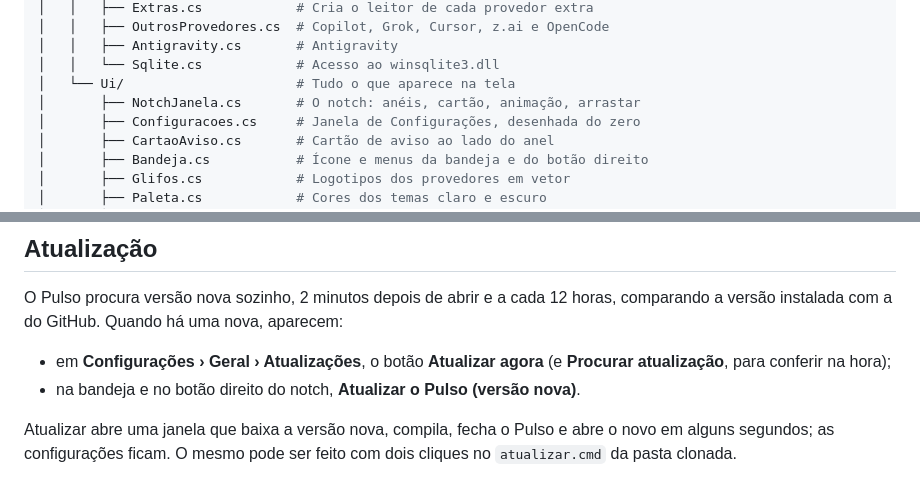
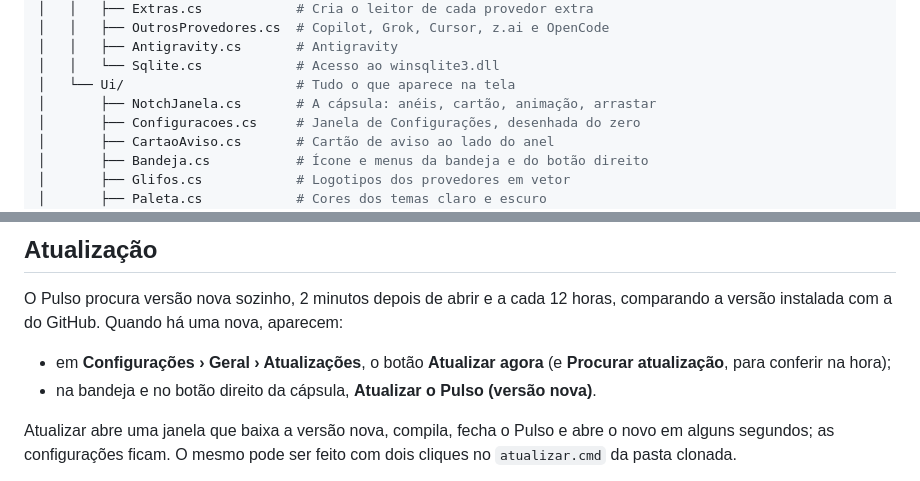
Before and after one commit to LucasDias777/Pulso, a Markdown page: README.md, 2 parts joined by grey strips. Rendered like a GitHub page.

```diff
--- a/README.md
+++ b/README.md
@@ -230,7 +230,7 @@ Pulso/
 │   │   ├── Antigravity.cs       # Antigravity
 │   │   └── Sqlite.cs            # Acesso ao winsqlite3.dll
 │   └── Ui/                      # Tudo o que aparece na tela
-│       ├── NotchJanela.cs       # O notch: anéis, cartão, animação, arrastar
+│       ├── NotchJanela.cs       # A cápsula: anéis, cartão, animação, arrastar
 │       ├── Configuracoes.cs     # Janela de Configurações, desenhada do zero
 │       ├── CartaoAviso.cs       # Cartão de aviso ao lado do anel
 │       ├── Bandeja.cs           # Ícone e menus da bandeja e do botão direito
@@ -296,7 +296,7 @@ Rodar o `instalar.cmd` de novo reinstala por cima, mantendo as configurações.
 O Pulso procura versão nova sozinho, 2 minutos depois de abrir e a cada 12 horas, comparando a versão instalada com a do GitHub. Quando há uma nova, aparecem:
 
 - em **Configurações › Geral › Atualizações**, o botão **Atualizar agora** (e **Procurar atualização**, para conferir na hora);
-- na bandeja e no botão direito do notch, **Atualizar o Pulso (versão nova)**.
+- na bandeja e no botão direito da cápsula, **Atualizar o Pulso (versão nova)**.
 
 Atualizar abre uma janela que baixa a versão nova, compila, fecha o Pulso e abre o novo em alguns segundos; as configurações ficam. O mesmo pode ser feito com dois cliques no `atualizar.cmd` da pasta clonada.
 
```
Also changed, not shown: other parts of README.md (+17 -16 lines), docs/imagens/configuracoes-aparencia.png, docs/imagens/configuracoes-contas.png, docs/imagens/configuracoes-geral.png, 9 other files.
